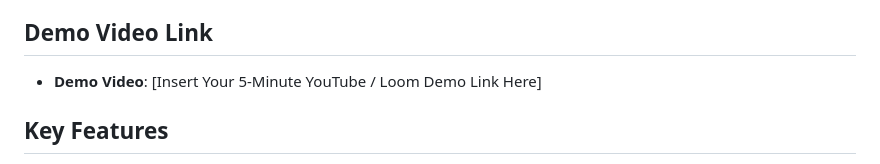
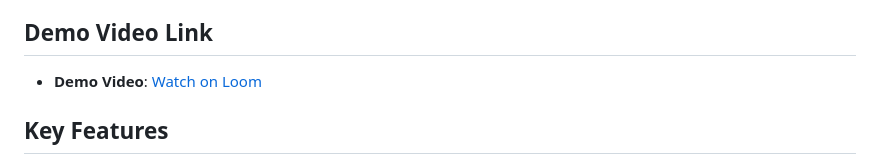
Before and after one commit to Atharv-SK07/NexusTiQ-Hackathon, a Markdown page: README.md, the part around the change. Drawn GitHub-style.

```diff
--- a/README.md
+++ b/README.md
@@ -7,7 +7,7 @@ An intelligent, grounded fraud investigation assistant for a bank's fraud desk b
 The system analyzes customer transaction history over several months against standard banking risk rules (unusually large transfers, rapid payments to newly registered payees, odd-hours high-value transfers, and behavioral channel breaks). It combines a deterministic rule engine with Gemini 3.5 Flash Lite (`google-genai` SDK) to generate grounded, traceable investigation reports.
 
 ## Demo Video Link
-- **Demo Video**: [Insert Your 5-Minute YouTube / Loom Demo Link Here]
+- **Demo Video**: [Watch on Loom](https://www.loom.com/share/e8051294bf124d0cab438d747cd20b79)
 
 ## Key Features
 - **Deterministic Rule Verification**: Flags specific transactions based on quantifiable risk thresholds.
```
